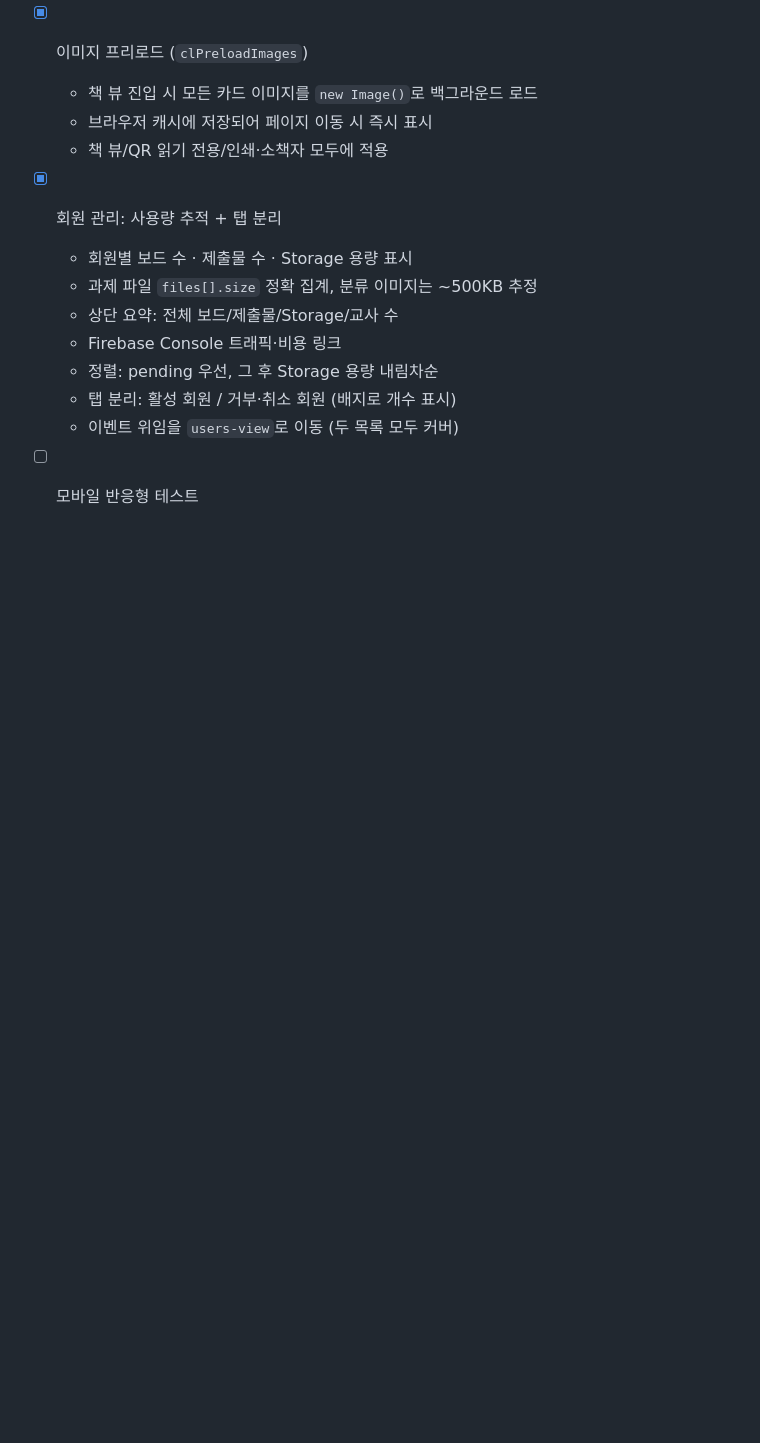
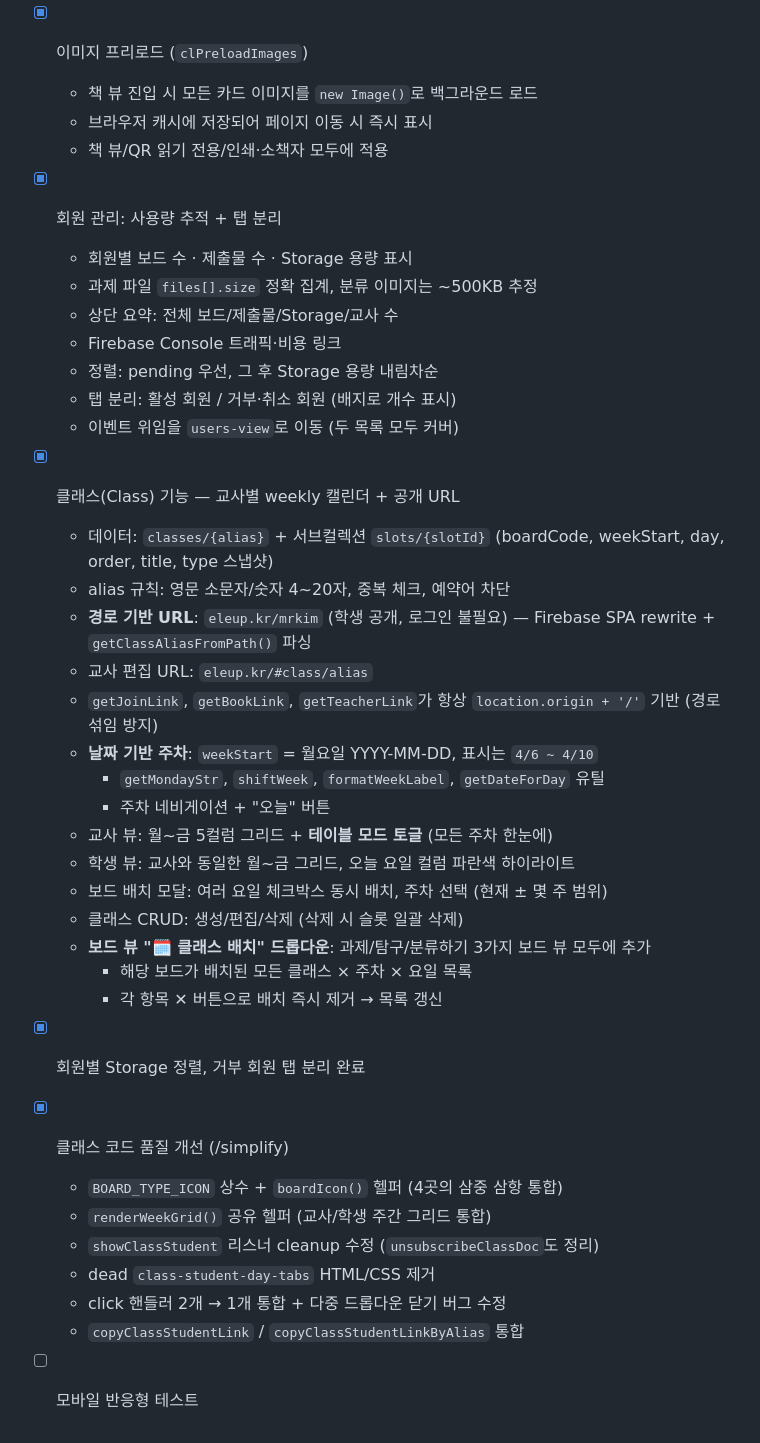
Before and after one commit to imsebeom/easyup, a Markdown page: CLAUDE.md, the part around the change. GitHub-like rendering; blank space fills up the shorter version.

Commit message:
docs: 클래스 기능 · 회원관리 사용량 추적 · 경로 기반 URL 작업기록
Co-Authored-By: Claude Opus 4.6 (1M context) <noreply@anthropic.com>

```diff
--- a/CLAUDE.md
+++ b/CLAUDE.md
@@ -269,4 +269,28 @@ CLI: `python eleup_api.py inquiry "제목" --desc "설명"`
   - 정렬: pending 우선, 그 후 Storage 용량 내림차순
   - 탭 분리: 활성 회원 / 거부·취소 회원 (배지로 개수 표시)
   - 이벤트 위임을 `users-view`로 이동 (두 목록 모두 커버)
+- [x] 클래스(Class) 기능 — 교사별 weekly 캘린더 + 공개 URL
+  - 데이터: `classes/{alias}` + 서브컬렉션 `slots/{slotId}` (boardCode, weekStart, day, order, title, type 스냅샷)
+  - alias 규칙: 영문 소문자/숫자 4~20자, 중복 체크, 예약어 차단
+  - **경로 기반 URL**: `eleup.kr/mrkim` (학생 공개, 로그인 불필요) — Firebase SPA rewrite + `getClassAliasFromPath()` 파싱
+  - 교사 편집 URL: `eleup.kr/#class/alias`
+  - `getJoinLink`, `getBookLink`, `getTeacherLink`가 항상 `location.origin + '/'` 기반 (경로 섞임 방지)
+  - **날짜 기반 주차**: `weekStart` = 월요일 YYYY-MM-DD, 표시는 `4/6 ~ 4/10`
+    - `getMondayStr`, `shiftWeek`, `formatWeekLabel`, `getDateForDay` 유틸
+    - 주차 네비게이션 + "오늘" 버튼
+  - 교사 뷰: 월~금 5컬럼 그리드 + **테이블 모드 토글** (모든 주차 한눈에)
+  - 학생 뷰: 교사와 동일한 월~금 그리드, 오늘 요일 컬럼 파란색 하이라이트
+  - 보드 배치 모달: 여러 요일 체크박스 동시 배치, 주차 선택 (현재 ± 몇 주 범위)
+  - 클래스 CRUD: 생성/편집/삭제 (삭제 시 슬롯 일괄 삭제)
+  - **보드 뷰 "🗓 클래스 배치" 드롭다운**: 과제/탐구/분류하기 3가지 보드 뷰 모두에 추가
+    - 해당 보드가 배치된 모든 클래스 × 주차 × 요일 목록
+    - 각 항목 ✕ 버튼으로 배치 즉시 제거 → 목록 갱신
+- [x] 회원별 Storage 정렬, 거부 회원 탭 분리 완료
+- [x] 클래스 코드 품질 개선 (/simplify)
+  - `BOARD_TYPE_ICON` 상수 + `boardIcon()` 헬퍼 (4곳의 삼중 삼항 통합)
+  - `renderWeekGrid()` 공유 헬퍼 (교사/학생 주간 그리드 통합)
+  - `showClassStudent` 리스너 cleanup 수정 (`unsubscribeClassDoc`도 정리)
+  - dead `class-student-day-tabs` HTML/CSS 제거
+  - click 핸들러 2개 → 1개 통합 + 다중 드롭다운 닫기 버그 수정
+  - `copyClassStudentLink` / `copyClassStudentLinkByAlias` 통합
 - [ ] 모바일 반응형 테스트
```
